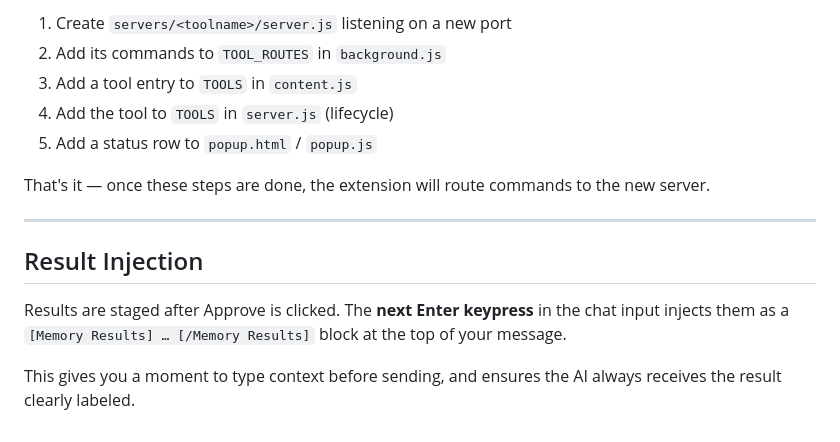
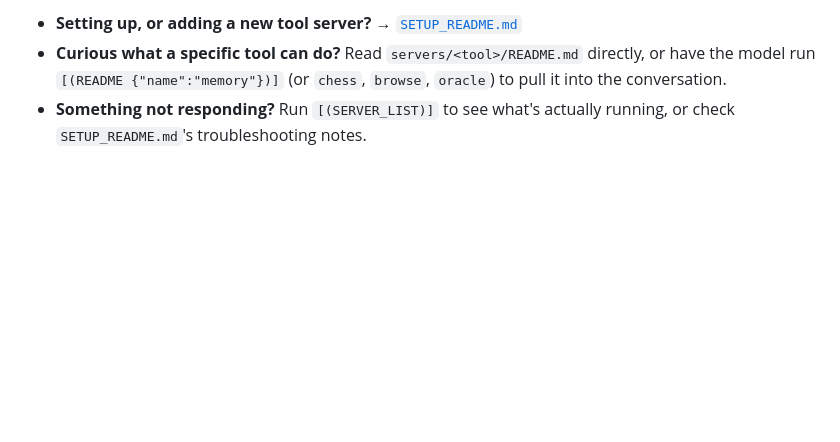
Before and after one commit to cpwalker2386-svg/bracket, a Markdown page: README.md, the part around one of its changes. GitHub-like rendering; blank space fills up the shorter version.

```diff
--- a/README.md
+++ b/README.md
@@ -143,16 +44,3 @@ Get a free key at https://aistudio.google.com/apikey
-1. Create `servers/<toolname>/server.js` listening on a new port
-2. Add its commands to `TOOL_ROUTES` in `background.js`
-3. Add a tool entry to `TOOLS` in `content.js`
-4. Add the tool to `TOOLS` in `server.js` (lifecycle)
-5. Add a status row to `popup.html` / `popup.js`
-
-That's it — once these steps are done, the extension will route commands to the new server.
-
----
-
-## Result Injection
-
-Results are staged after Approve is clicked.
-The **next Enter keypress** in the chat input injects them as a `[Memory Results] … [/Memory Results]` block at the top of your message.
-
-This gives you a moment to type context before sending, and ensures the AI always receives the result clearly labeled.
+- **Setting up, or adding a new tool server?** → [`SETUP_README.md`](./SETUP_README.md)
+- **Curious what a specific tool can do?** Read `servers/<tool>/README.md` directly, or have the model run `[(README {"name":"memory"})]` (or `chess`, `browse`, `oracle`) to pull it into the conversation.
+- **Something not responding?** Run `[(SERVER_LIST)]` to see what's actually running, or check `SETUP_README.md`'s troubleshooting notes.
```
Also changed, not shown: other parts of README.md (+28 -127 lines), SETUP_README.md (added, +92 -0 lines).
